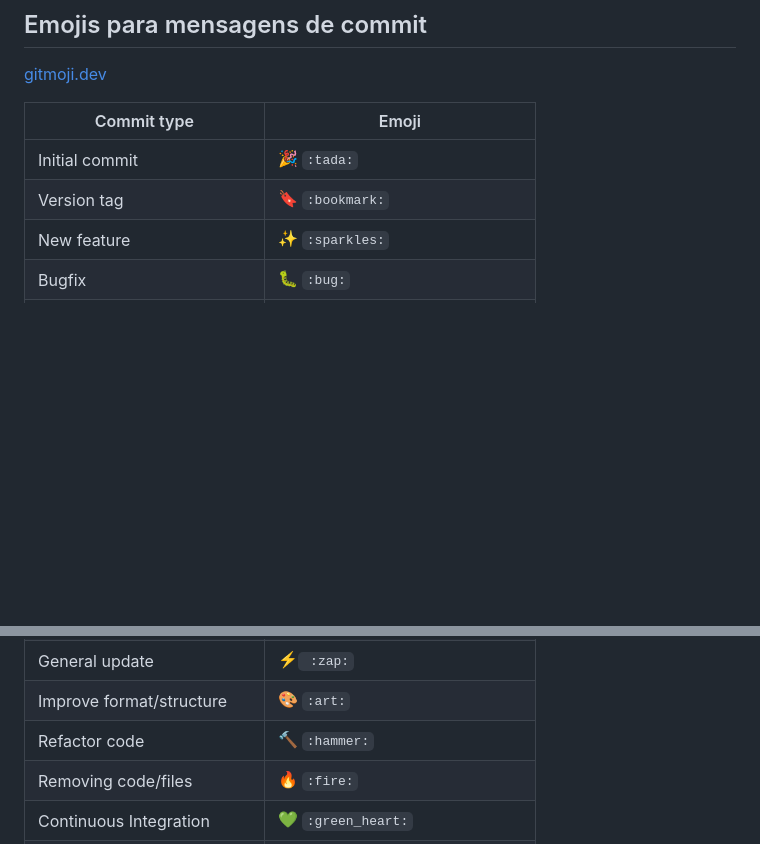
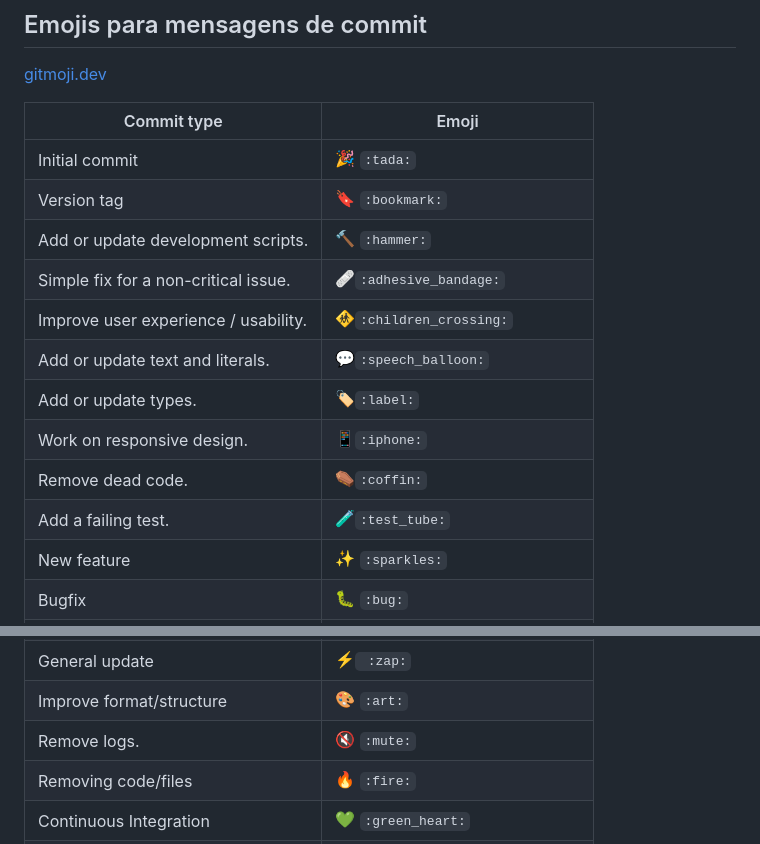
Before and after one commit to rxaviersantos/desafios, a Markdown page: README.md, 2 parts joined by grey strips. GitHub-like rendering; blank space fills up the shorter version.

Commit message:
:speech_balloon: update readme

```diff
--- a/README.md
+++ b/README.md
@@ -35,6 +35,14 @@ Este é um repositório destinado a desafios de Frontend <br/>
 | ----------------- | ---------------------------------------------------------------- |
 | Initial commit    | 🎉 ``:tada:`` |
 | Version tag       | 🔖 ``:bookmark:`` |
+| Add or update development scripts. | 🔨 ``:hammer:`` |
+| Simple fix for a non-critical issue. | 🩹``:adhesive_bandage:`` |
+| Improve user experience / usability. | 🚸``:children_crossing:`` |
+| Add or update text and literals. | 💬``:speech_balloon:`` |
+| Add or update types. | 🏷️``:label:`` |
+| Work on responsive design. | 📱``:iphone:`` |
+| Remove dead code. | ⚰️``:coffin:`` |
+| Add a failing test. | 🧪``:test_tube:`` |
 | New feature       | ✨ ``:sparkles:`` |
 | Bugfix            | 🐛 ``:bug:`` |
 | Metadata          | 📇 ``:card_index:`` |
@@ -47,7 +55,7 @@ Este é um repositório destinado a desafios de Frontend <br/>
 | Make a test pass  | ✔️ ``:heavy_check_mark:`` |
 | General update      | 	⚡`` :zap:`` |
 | Improve format/structure     | 🎨 ``:art:`` |
-| Refactor code      | 🔨 ``:hammer:`` |
+| Remove logs.      | 🔇 ``:mute:`` |
 | Removing code/files | 🔥 ``:fire:`` |
 | Continuous Integration | 💚 ``:green_heart:``|
 | Security          | 🔒 ``:lock:``|
```
